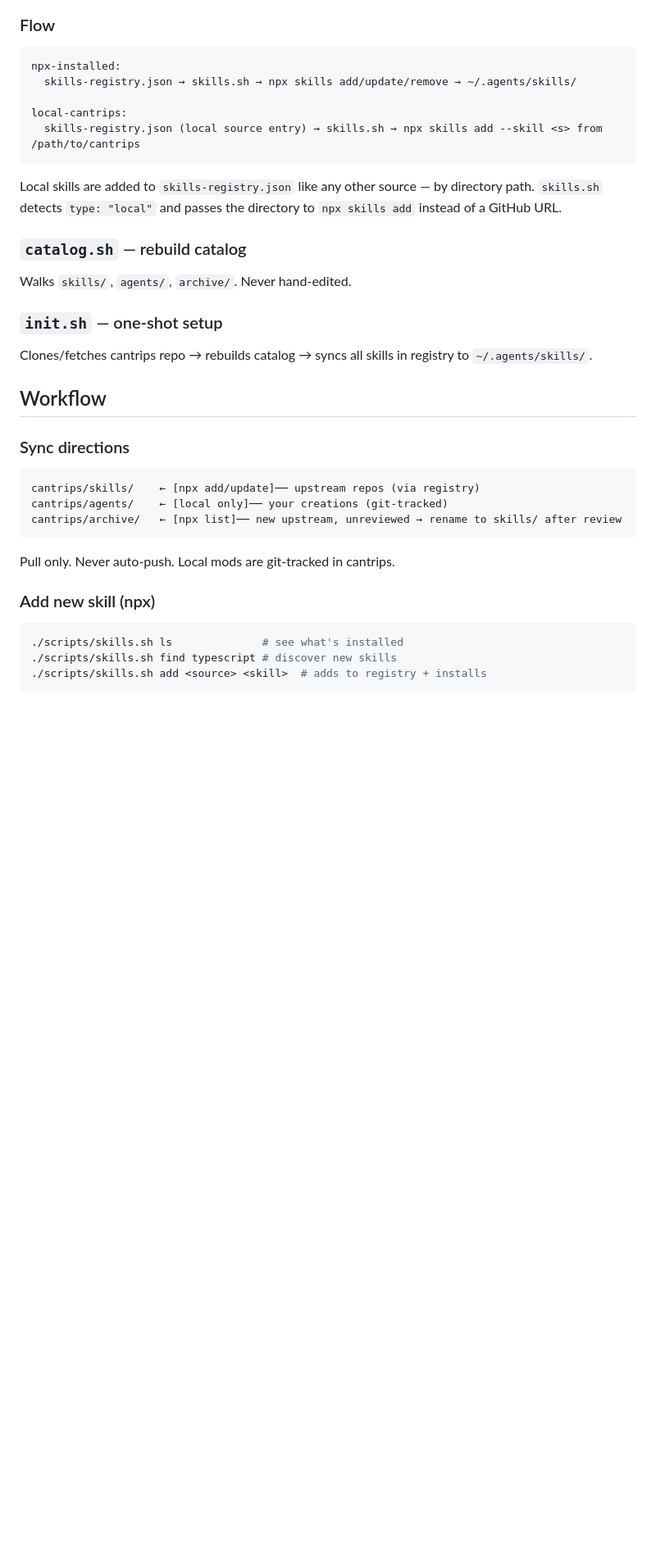
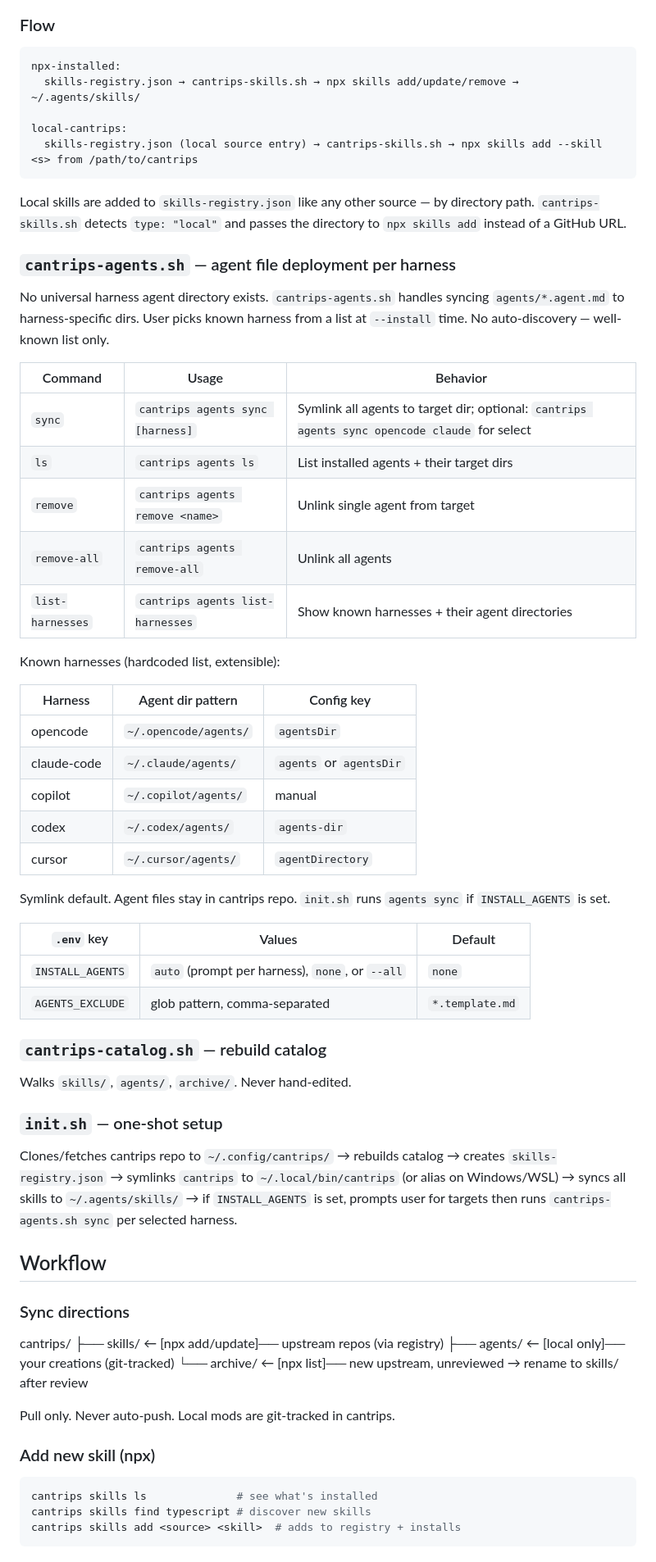
Before and after one commit to sprngr/cantrips, a Markdown page: PLAN.md, the part around one of its changes. Shown at 82% size. GitHub-like rendering; blank space fills up the shorter version.

````diff
--- a/PLAN.md
+++ b/PLAN.md
@@ -152,38 +170,66 @@ Default install args: `"-g", "-a", "opencode", "-y"`.
 
 ```
 npx-installed:
-  skills-registry.json → skills.sh → npx skills add/update/remove → ~/.agents/skills/
+  skills-registry.json → cantrips-skills.sh → npx skills add/update/remove → ~/.agents/skills/
 
 local-cantrips:
-  skills-registry.json (local source entry) → skills.sh → npx skills add --skill <s> from /path/to/cantrips
+  skills-registry.json (local source entry) → cantrips-skills.sh → npx skills add --skill <s> from /path/to/cantrips
 ```
 
-Local skills are added to `skills-registry.json` like any other source — by directory path. `skills.sh` detects `type: "local"` and passes the directory to `npx skills add` instead of a GitHub URL.
+Local skills are added to `skills-registry.json` like any other source — by directory path. `cantrips-skills.sh` detects `type: "local"` and passes the directory to `npx skills add` instead of a GitHub URL.
 
-### `catalog.sh` — rebuild catalog
+### `cantrips-agents.sh` — agent file deployment per harness
+
+No universal harness agent directory exists. `cantrips-agents.sh` handles syncing `agents/*.agent.md` to harness-specific dirs. User picks known harness from a list at `--install` time. No auto-discovery — well-known list only.
+
+| Command | Usage | Behavior |
+|---|---|-|
+| `sync` | `cantrips agents sync [harness]` | Symlink all agents to target dir; optional: `cantrips agents sync opencode claude` for select |
+| `ls` | `cantrips agents ls` | List installed agents + their target dirs |
+| `remove` | `cantrips agents remove <name>` | Unlink single agent from target |
+| `remove-all` | `cantrips agents remove-all` | Unlink all agents |
+| `list-harnesses` | `cantrips agents list-harnesses` | Show known harnesses + their agent directories |
+
+Known harnesses (hardcoded list, extensible):
+
+| Harness | Agent dir pattern | Config key |
+|---|-|---|
+| opencode | `~/.opencode/agents/` | `agentsDir` |
+| claude-code | `~/.claude/agents/` | `agents` or `agentsDir` |
+| copilot | `~/.copilot/agents/` | manual |
+| codex | `~/.codex/agents/` | `agents-dir` |
+| cursor | `~/.cursor/agents/` | `agentDirectory` |
+
+Symlink default. Agent files stay in cantrips repo. `init.sh` runs `agents sync` if `INSTALL_AGENTS` is set.
+
+| `.env` key | Values | Default |
+|---|-|-|
+| `INSTALL_AGENTS` | `auto` (prompt per harness), `none`, or `--all` | `none` |
+| `AGENTS_EXCLUDE` | glob pattern, comma-separated | `*.template.md` |
+
+### `cantrips-catalog.sh` — rebuild catalog
 
 Walks `skills/`, `agents/`, `archive/`. Never hand-edited.
 
 ### `init.sh` — one-shot setup
 
-Clones/fetches cantrips repo → rebuilds catalog → syncs all skills in registry to `~/.agents/skills/`.
+Clones/fetches cantrips repo to `~/.config/cantrips/` → rebuilds catalog → creates `skills-registry.json` → symlinks `cantrips` to `~/.local/bin/cantrips` (or alias on Windows/WSL) → syncs all skills to `~/.agents/skills/` → if `INSTALL_AGENTS` is set, prompts user for targets then runs `cantrips-agents.sh sync` per selected harness.
 
 ## Workflow
 
 ### Sync directions
 
-```
-cantrips/skills/    ← [npx add/update]── upstream repos (via registry)
-cantrips/agents/    ← [local only]── your creations (git-tracked)
-cantrips/archive/   ← [npx list]── new upstream, unreviewed → rename to skills/ after review
-```
+cantrips/
+├── skills/        ← [npx add/update]── upstream repos (via registry)
+├── agents/        ← [local only]── your creations (git-tracked)
+└── archive/       ← [npx list]── new upstream, unreviewed → rename to skills/ after review
 
 Pull only. Never auto-push. Local mods are git-tracked in cantrips.
 
 ### Add new skill (npx)
 
 ```bash
-./scripts/skills.sh ls              # see what's installed
-./scripts/skills.sh find typescript # discover new skills
-./scripts/skills.sh add <source> <skill>  # adds to registry + installs
+cantrips skills ls              # see what's installed
+cantrips skills find typescript # discover new skills
+cantrips skills add <source> <skill>  # adds to registry + installs
 ```
````
Also changed, not shown: other parts of PLAN.md (+73 -61 lines).
